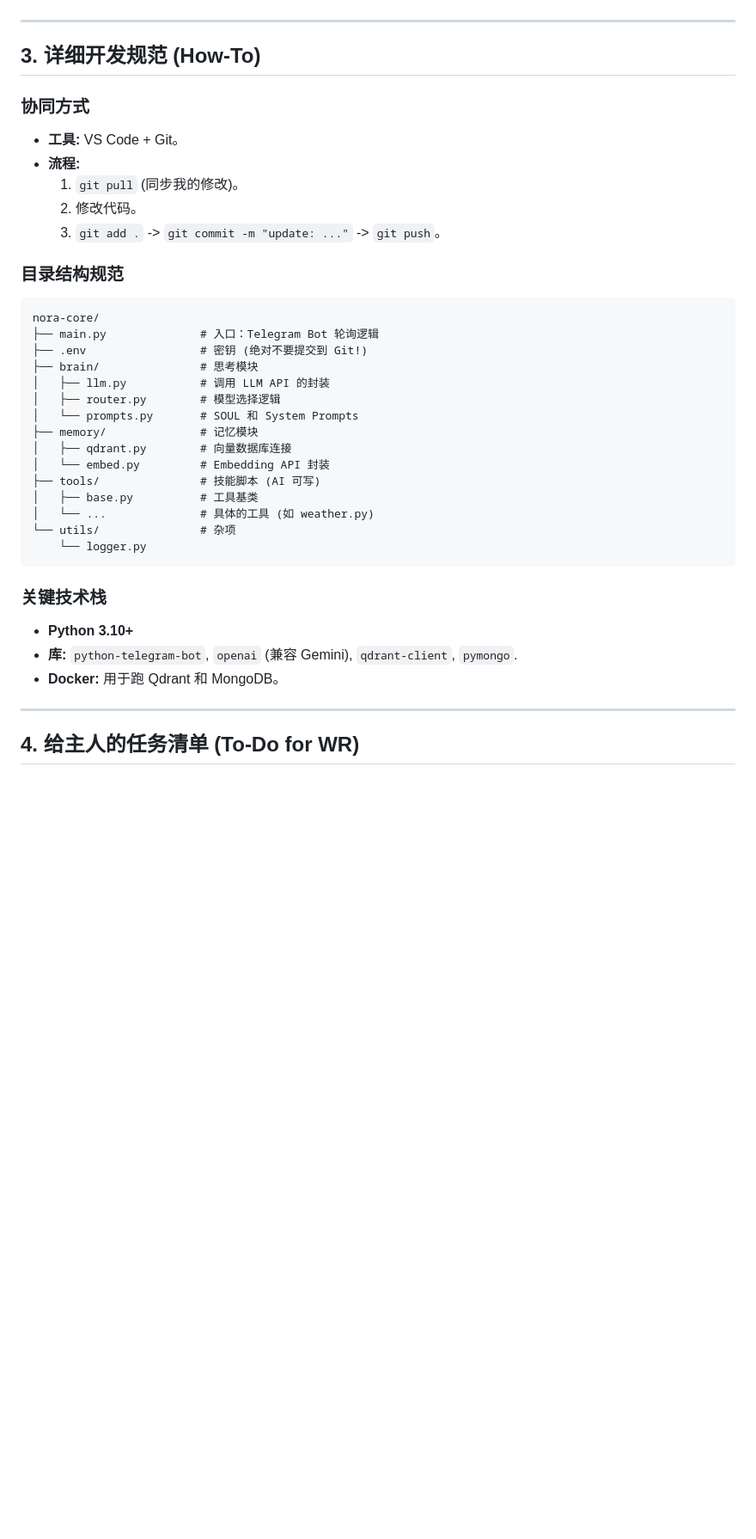
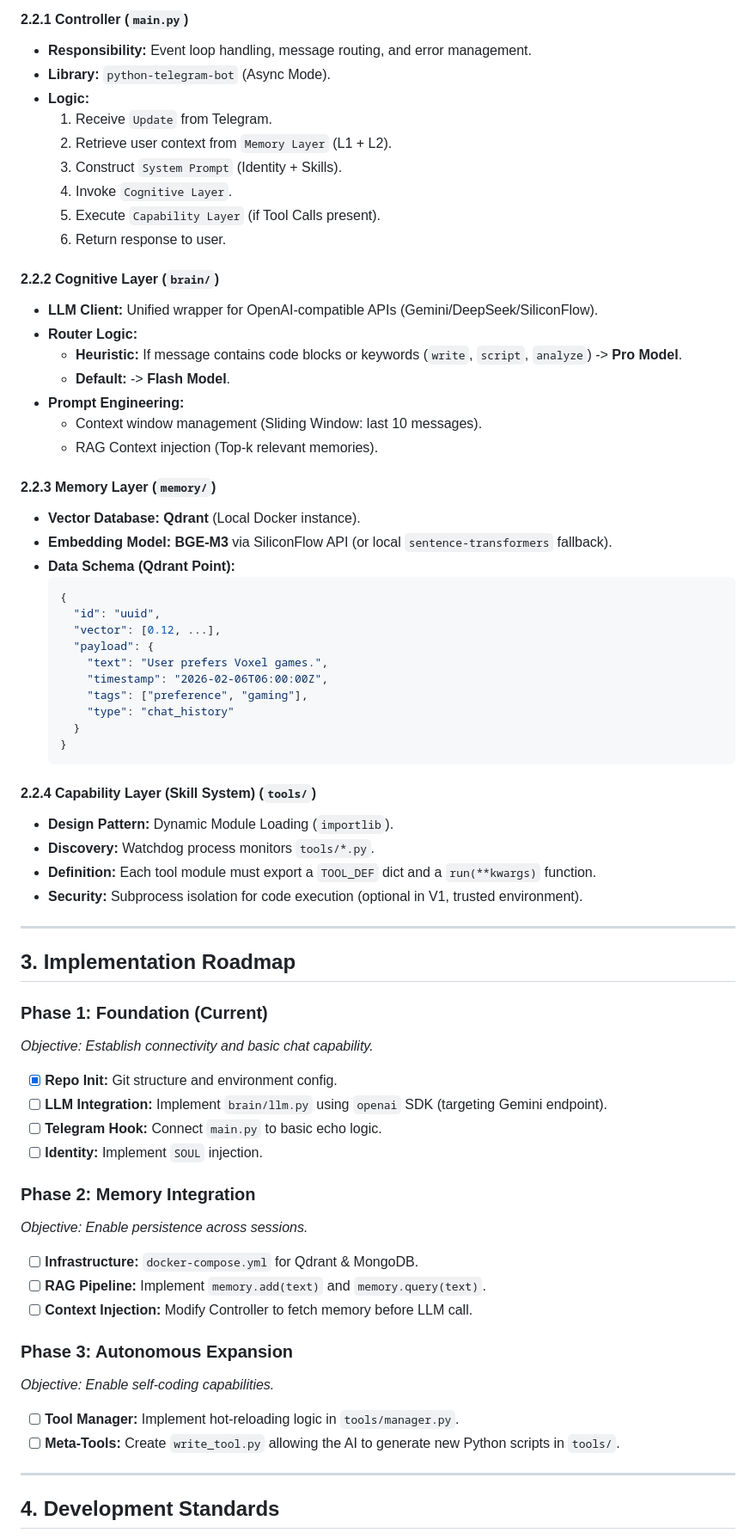
Before and after one commit to captain-wangrun-cn/N.O.R.A.Core, a Markdown page: DEV_BIBLE.md, the part around one of its changes. Shown at 86% size. Drawn GitHub-style; blank space fills up the shorter version.

Commit message:
docs: Refine DEV_BIBLE.md to professional TDD standard

````diff
--- a/DEV_BIBLE.md
+++ b/DEV_BIBLE.md
@@ -61,40 +49,69 @@
+#### 2.2.1 Controller (`main.py`)
+- **Responsibility:** Event loop handling, message routing, and error management.
+- **Library:** `python-telegram-bot` (Async Mode).
+- **Logic:**
+  1. Receive `Update` from Telegram.
+  2. Retrieve user context from `Memory Layer` (L1 + L2).
+  3. Construct `System Prompt` (Identity + Skills).
+  4. Invoke `Cognitive Layer`.
+  5. Execute `Capability Layer` (if Tool Calls present).
+  6. Return response to user.
+
+#### 2.2.2 Cognitive Layer (`brain/`)
+- **LLM Client:** Unified wrapper for OpenAI-compatible APIs (Gemini/DeepSeek/SiliconFlow).
+- **Router Logic:**
+  - **Heuristic:** If message contains code blocks or keywords (`write`, `script`, `analyze`) -> **Pro Model**.
+  - **Default:** -> **Flash Model**.
+- **Prompt Engineering:**
+  - Context window management (Sliding Window: last 10 messages).
+  - RAG Context injection (Top-k relevant memories).
+
+#### 2.2.3 Memory Layer (`memory/`)
+- **Vector Database:** **Qdrant** (Local Docker instance).
+- **Embedding Model:** **BGE-M3** via SiliconFlow API (or local `sentence-transformers` fallback).
+- **Data Schema (Qdrant Point):**
+  ```json
+  {
+    "id": "uuid",
+    "vector": [0.12, ...],
+    "payload": {
+      "text": "User prefers Voxel games.",
+      "timestamp": "2026-02-06T06:00:00Z",
+      "tags": ["preference", "gaming"],
+      "type": "chat_history"
+    }
+  }
+  ```
+
+#### 2.2.4 Capability Layer (Skill System) (`tools/`)
+- **Design Pattern:** Dynamic Module Loading (`importlib`).
+- **Discovery:** Watchdog process monitors `tools/*.py`.
+- **Definition:** Each tool module must export a `TOOL_DEF` dict and a `run(**kwargs)` function.
+- **Security:** Subprocess isolation for code execution (optional in V1, trusted environment).
 
 ---
 
-## 3. 详细开发规范 (How-To)
+## 3. Implementation Roadmap
 
-### 协同方式
-- **工具:** VS Code + Git。
-- **流程:**
-    1. `git pull` (同步我的修改)。
-    2. 修改代码。
-    3. `git add .` -> `git commit -m "update: ..."` -> `git push`。
+### Phase 1: Foundation (Current)
+*Objective: Establish connectivity and basic chat capability.*
+- [x] **Repo Init:** Git structure and environment config.
+- [ ] **LLM Integration:** Implement `brain/llm.py` using `openai` SDK (targeting Gemini endpoint).
+- [ ] **Telegram Hook:** Connect `main.py` to basic echo logic.
+- [ ] **Identity:** Implement `SOUL` injection.
 
-### 目录结构规范
-```text
-nora-core/
-├── main.py              # 入口：Telegram Bot 轮询逻辑
-├── .env                 # 密钥 (绝对不要提交到 Git!)
-├── brain/               # 思考模块
-│   ├── llm.py           # 调用 LLM API 的封装
-│   ├── router.py        # 模型选择逻辑
-│   └── prompts.py       # SOUL 和 System Prompts
-├── memory/              # 记忆模块
-│   ├── qdrant.py        # 向量数据库连接
-│   └── embed.py         # Embedding API 封装
-├── tools/               # 技能脚本 (AI 可写)
-│   ├── base.py          # 工具基类
-│   └── ...              # 具体的工具 (如 weather.py)
-└── utils/               # 杂项
-    └── logger.py
-```
+### Phase 2: Memory Integration
+*Objective: Enable persistence across sessions.*
+- [ ] **Infrastructure:** `docker-compose.yml` for Qdrant & MongoDB.
+- [ ] **RAG Pipeline:** Implement `memory.add(text)` and `memory.query(text)`.
+- [ ] **Context Injection:** Modify Controller to fetch memory before LLM call.
 
-### 关键技术栈
-- **Python 3.10+**
-- **库:** `python-telegram-bot`, `openai` (兼容 Gemini), `qdrant-client`, `pymongo`.
-- **Docker:** 用于跑 Qdrant 和 MongoDB。
+### Phase 3: Autonomous Expansion
+*Objective: Enable self-coding capabilities.*
+- [ ] **Tool Manager:** Implement hot-reloading logic in `tools/manager.py`.
+- [ ] **Meta-Tools:** Create `write_tool.py` allowing the AI to generate new Python scripts in `tools/`.
 
 ---
 
-## 4. 给主人的任务清单 (To-Do for WR)
+## 4. Development Standards
 
````
Also changed, not shown: other parts of DEV_BIBLE.md (+68 -56 lines).
